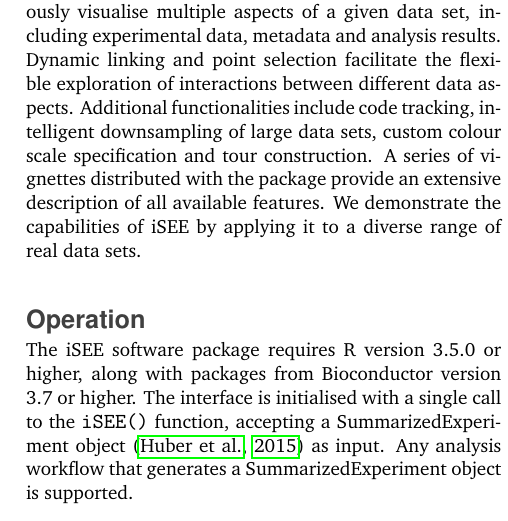
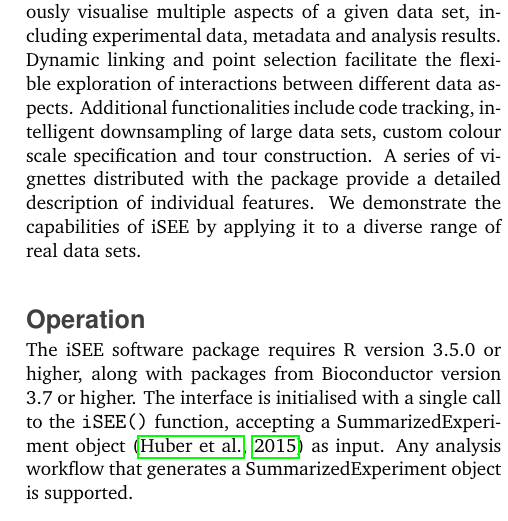
Before and after one commit to iSEE/iSEE2018, a LaTeX paper (manuscript/main.tex): part of one column of page 2 of 6, cut so that both start at the same text. Compiled offline with pdfLaTeX.

Commit message:
minor edit

```diff
--- a/manuscript/main.tex
+++ b/manuscript/main.tex
@@ -87,7 +87,7 @@
 iSEE allows users to simultaneously visualise multiple aspects of a given data set, including experimental data, metadata and analysis results.
 Dynamic linking and point selection facilitate the flexible exploration of interactions between different data aspects.
 Additional functionalities include code tracking, intelligent downsampling of large data sets, custom colour scale specification and tour construction.
-A series of vignettes distributed with the package provide an extensive description of all available features.
+A series of vignettes distributed with the package provide a detailed description of individual features.
 We demonstrate the capabilities of iSEE by applying it to a diverse range of real data sets.
 
 \section*{Operation}
```
